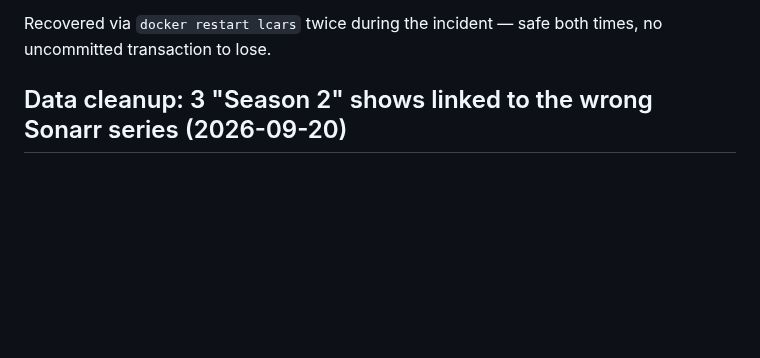
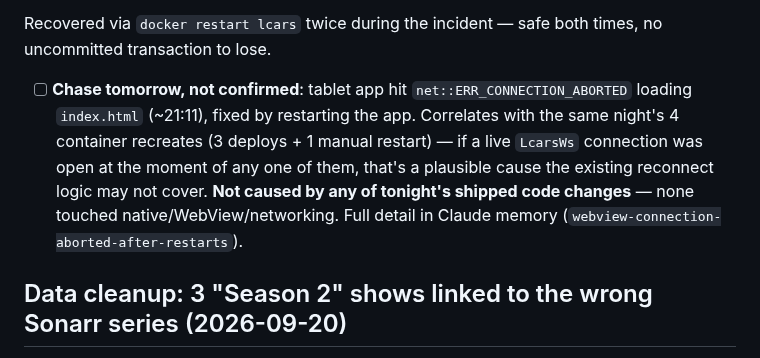
Before and after one commit to drostan80/starfleet, a Markdown page: NEXT_UP.md, the part around the change. Drawn GitHub-style; blank space fills up the shorter version.

Commit message:
docs: note tablet WebView connection-abort for tomorrow
Correlates with tonight's 4 container recreates, not any shipped code
change. Full detail in Claude memory
(webview-connection-aborted-after-restarts).

Co-Authored-By: Claude Sonnet 5 <noreply@anthropic.com>
Claude-Session: https://claude.ai/code/session_01NkCoMEiCS6C5gqwY8hM9Bn

```diff
--- a/NEXT_UP.md
+++ b/NEXT_UP.md
@@ -31,6 +31,16 @@ Real outages, not theoretical. Three fixes shipped same-night:
 
 Recovered via `docker restart lcars` twice during the incident — safe
 both times, no uncommitted transaction to lose.
+
+- [ ] **Chase tomorrow, not confirmed**: tablet app hit
+      `net::ERR_CONNECTION_ABORTED` loading `index.html` (~21:11), fixed by
+      restarting the app. Correlates with the same night's 4 container
+      recreates (3 deploys + 1 manual restart) — if a live `LcarsWs`
+      connection was open at the moment of any one of them, that's a
+      plausible cause the existing reconnect logic may not cover. **Not
+      caused by any of tonight's shipped code changes** — none touched
+      native/WebView/networking. Full detail in Claude memory
+      (`webview-connection-aborted-after-restarts`).
 
 ## Data cleanup: 3 "Season 2" shows linked to the wrong Sonarr series (2026-09-20)
 
```
